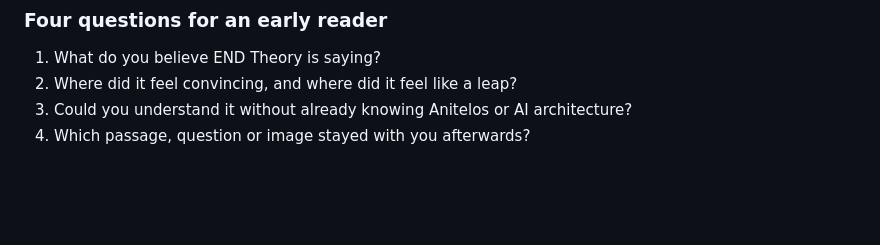
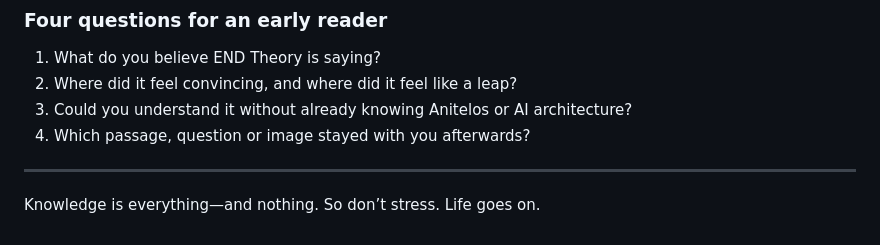
Before and after one commit to Anitelos/anitelos-commons, a Markdown page: docs/END-THEORY.md, the part around the change. GitHub-like rendering; blank space fills up the shorter version.

Commit message:
Add concluding statement on knowledge
Added a concluding statement about knowledge.

```diff
--- a/docs/END-THEORY.md
+++ b/docs/END-THEORY.md
@@ -381,3 +381,6 @@ Responses may become Drops in the Painted Porch only with the contributor's know
 2. Where did it feel convincing, and where did it feel like a leap?
 3. Could you understand it without already knowing Anitelos or AI architecture?
 4. Which passage, question or image stayed with you afterwards?
+
+---
+Knowledge is everything—and nothing. So don’t stress. Life goes on.
```
